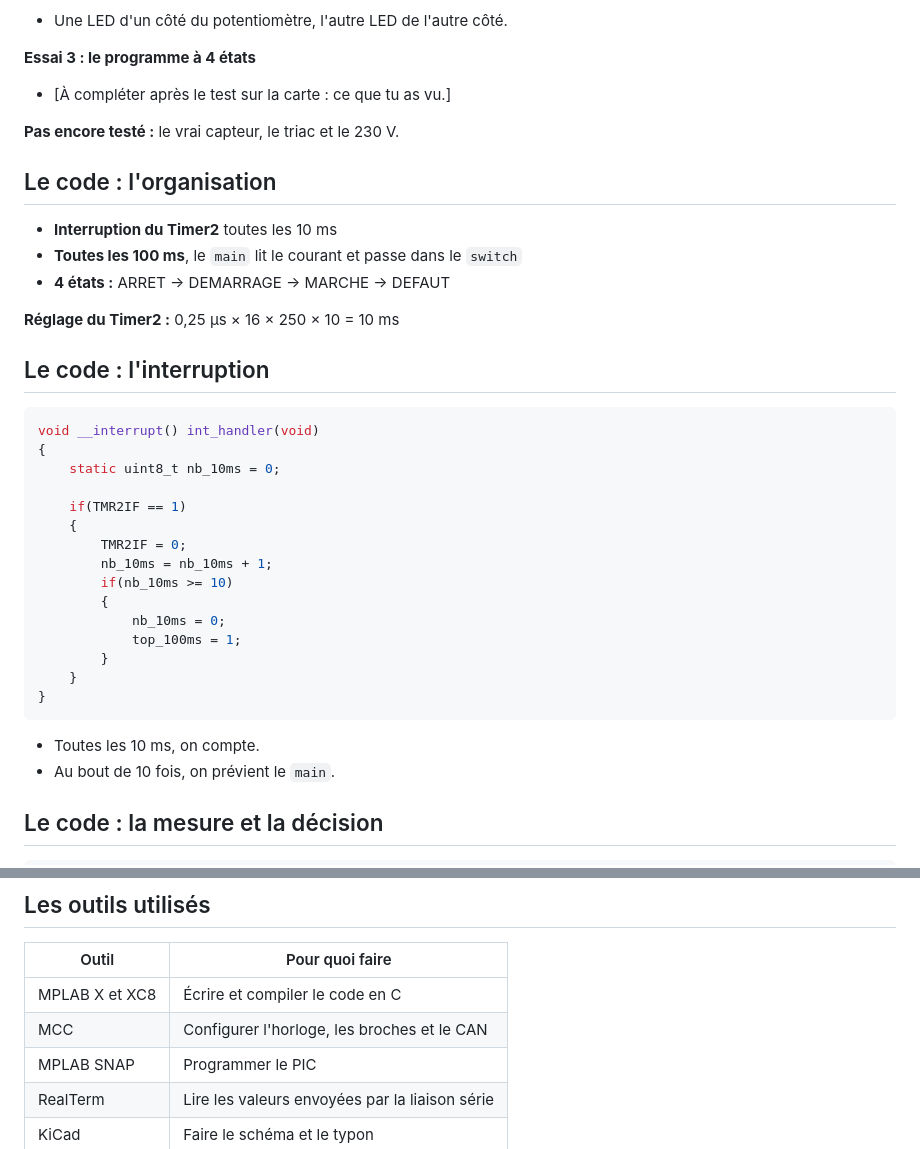
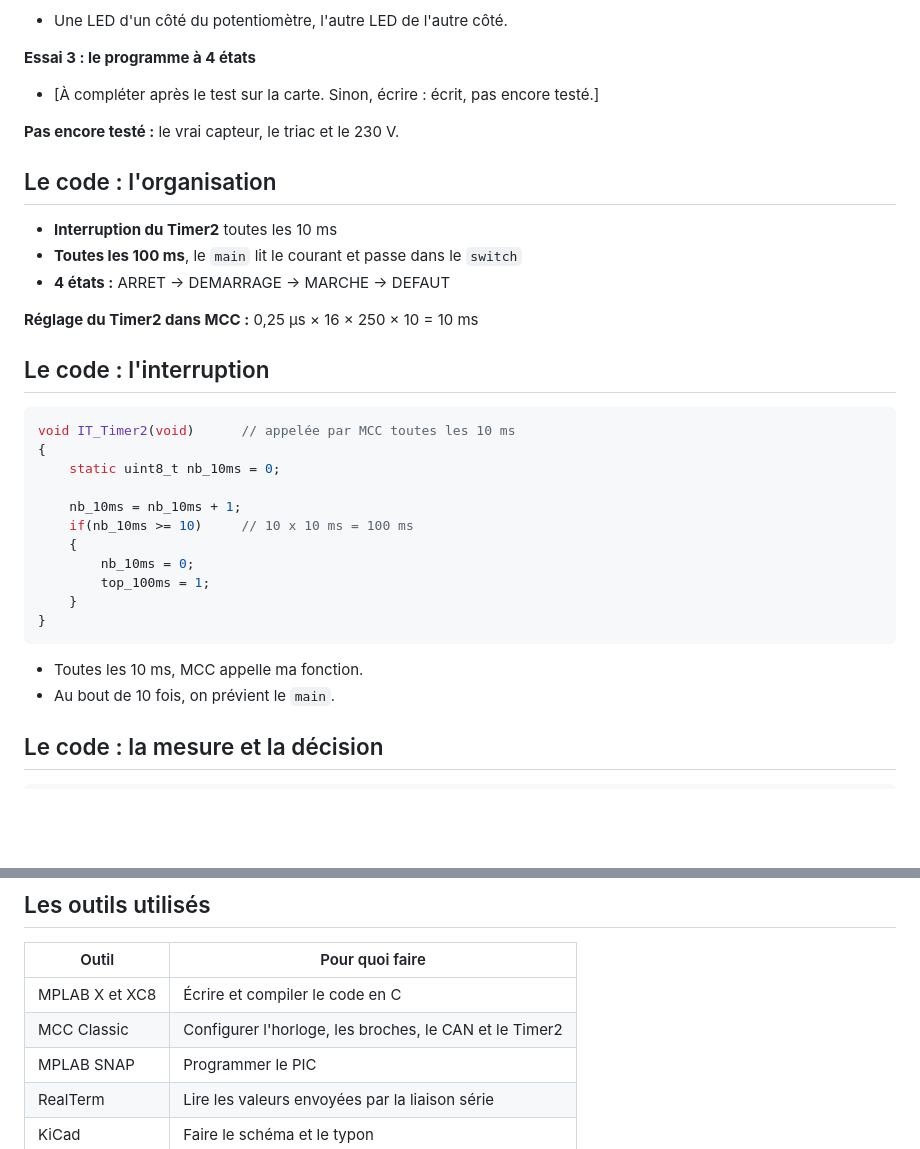
Before and after one commit to glm02/projet-vide-cave, a Markdown page: 05_Notes/Obsidian/25 - Texte des diapos.md, 2 parts joined by grey strips. Drawn GitHub-style; blank space fills up the shorter version.

````diff
--- a/05_Notes/Obsidian/25 - Texte des diapos.md
+++ b/05_Notes/Obsidian/25 - Texte des diapos.md
@@ -154,7 +154,7 @@ Images : dossier `Soutenance vide-cave/Photos composants` du Bureau.
 
 **Essai 3 : le programme à 4 états**
 
-- [À compléter après le test sur la carte : ce que tu as vu.]
+- [À compléter après le test sur la carte. Sinon, écrire : écrit, pas encore testé.]
 
 **Pas encore testé :** le vrai capteur, le triac et le 230 V.
 
@@ -164,29 +164,25 @@ Images : dossier `Soutenance vide-cave/Photos composants` du Bureau.
 - **Toutes les 100 ms**, le `main` lit le courant et passe dans le `switch`
 - **4 états :** ARRET → DEMARRAGE → MARCHE → DEFAUT
 
-**Réglage du Timer2 :** 0,25 µs × 16 × 250 × 10 = 10 ms
+**Réglage du Timer2 dans MCC :** 0,25 µs × 16 × 250 × 10 = 10 ms
 
 ## Le code : l'interruption
 
 ```c
-void __interrupt() int_handler(void)
+void IT_Timer2(void)      // appelée par MCC toutes les 10 ms
 {
     static uint8_t nb_10ms = 0;
 
-    if(TMR2IF == 1)
+    nb_10ms = nb_10ms + 1;
+    if(nb_10ms >= 10)     // 10 x 10 ms = 100 ms
     {
-        TMR2IF = 0;
-        nb_10ms = nb_10ms + 1;
-        if(nb_10ms >= 10)
-        {
-            nb_10ms = 0;
-            top_100ms = 1;
-        }
+        nb_10ms = 0;
+        top_100ms = 1;
     }
 }
 ```
 
-- Toutes les 10 ms, on compte.
+- Toutes les 10 ms, MCC appelle ma fonction.
 - Au bout de 10 fois, on prévient le `main`.
 
 ## Le code : la mesure et la décision
@@ -275,7 +271,7 @@ Montrer ici le Gantt : `Gantt_vide-cave_a_jour.xlsx`.
 | Outil          | Pour quoi faire                                |
 | -------------- | ---------------------------------------------- |
 | MPLAB X et XC8 | Écrire et compiler le code en C                |
-| MCC            | Configurer l'horloge, les broches et le CAN    |
+| MCC Classic | Configurer l'horloge, les broches, le CAN et le Timer2 |
 | MPLAB SNAP     | Programmer le PIC                              |
 | RealTerm       | Lire les valeurs envoyées par la liaison série |
 | KiCad          | Faire le schéma et le typon                    |
````
Also changed, not shown: 05_Notes/Obsidian/21 - Fiche oral - Expliquer mon code.md (+2 -2 lines), 05_Notes/Obsidian/26 - Optocoupleur 6N136 explique.md (+16 -23 lines).
